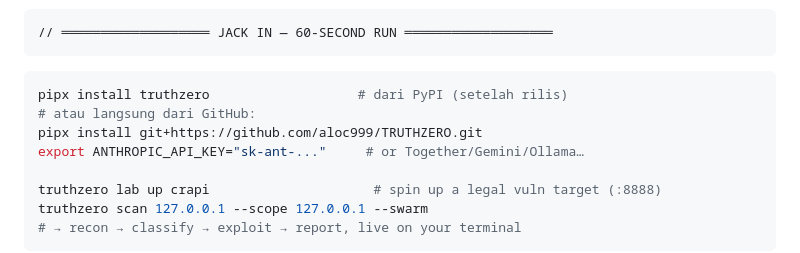
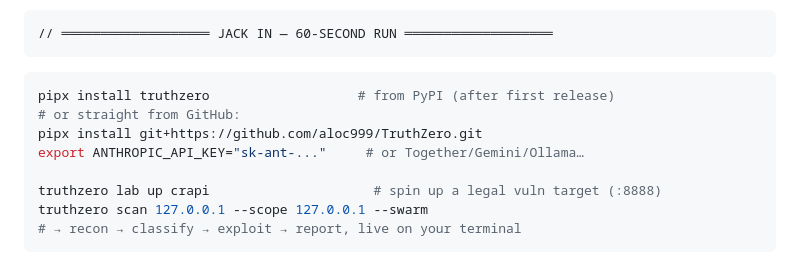
Before and after one commit to aloc999/TruthZero, a Markdown page: README.md, the part around one of its changes. Rendered like a GitHub page.

Commit message:
README English-only + canonical TruthZero URLs

````diff
--- a/README.md
+++ b/README.md
@@ -31,9 +31,9 @@ Three street laws power the swarm (not a pipeline):
 ```
 
 ```bash
-pipx install truthzero                   # dari PyPI (setelah rilis)
-# atau langsung dari GitHub:
-pipx install git+https://github.com/aloc999/TRUTHZERO.git
+pipx install truthzero                   # from PyPI (after first release)
+# or straight from GitHub:
+pipx install git+https://github.com/aloc999/TruthZero.git
 export ANTHROPIC_API_KEY="sk-ant-..."     # or Together/Gemini/Ollama…
 
 truthzero lab up crapi                     # spin up a legal vuln target (:8888)
````
Also changed, not shown: other parts of README.md (+3 -3 lines).
